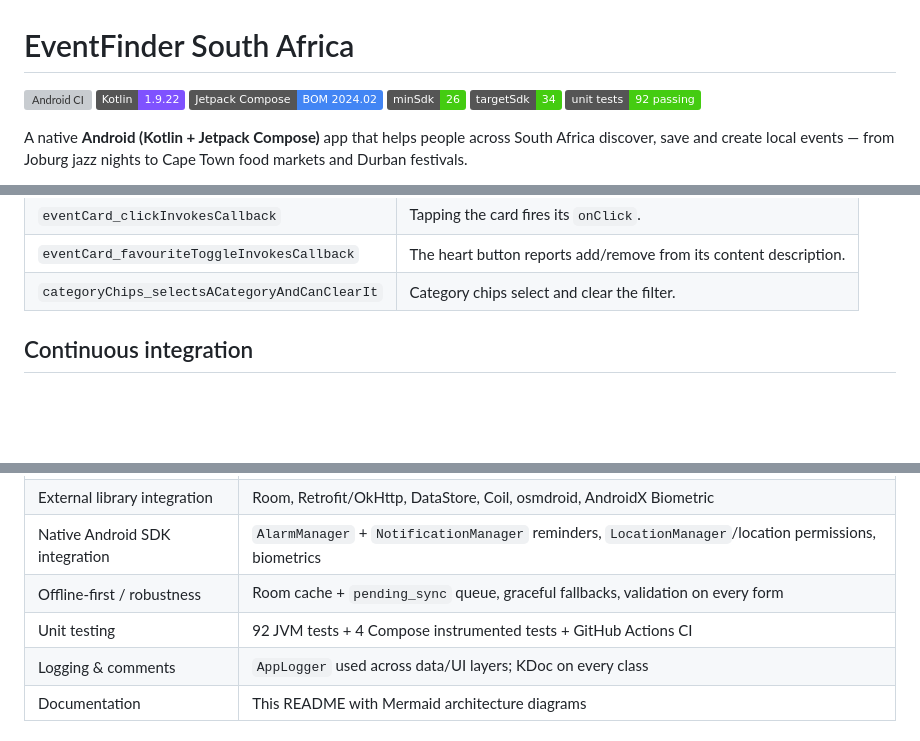
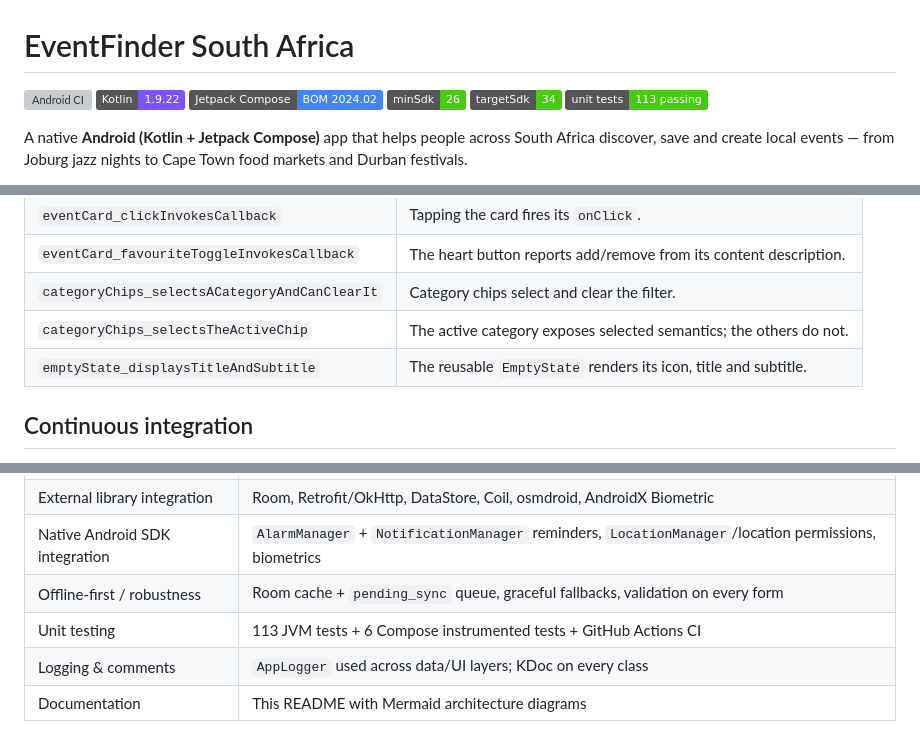
Before and after one commit to Zulfique/eventfinder-south-africa, a Markdown page: README.md, 3 parts joined by grey strips. Drawn GitHub-style; badges without logos; blank space fills up the shorter version; grey boxes are pictures that could not be loaded.

```diff
--- a/README.md
+++ b/README.md
@@ -5,7 +5,7 @@
 ![Jetpack Compose](https://img.shields.io/badge/Jetpack%20Compose-BOM%202024.02-4285F4?logo=jetpackcompose&logoColor=white)
 ![minSdk](https://img.shields.io/badge/minSdk-26-brightgreen)
 ![targetSdk](https://img.shields.io/badge/targetSdk-34-brightgreen)
-![Tests](https://img.shields.io/badge/unit%20tests-92%20passing-success)
+![Tests](https://img.shields.io/badge/unit%20tests-113%20passing-success)
 
 A native **Android (Kotlin + Jetpack Compose)** app that helps people across South Africa
 discover, save and create local events — from Joburg jazz nights to Cape Town food markets
@@ -302,6 +306,8 @@ widgets (`app/src/androidTest/.../ui/components/CommonComponentsTest.kt`):
 | `eventCard_clickInvokesCallback` | Tapping the card fires its `onClick`. |
 | `eventCard_favouriteToggleInvokesCallback` | The heart button reports add/remove from its content description. |
 | `categoryChips_selectsACategoryAndCanClearIt` | Category chips select and clear the filter. |
+| `categoryChips_selectsTheActiveChip` | The active category exposes selected semantics; the others do not. |
+| `emptyState_displaysTitleAndSubtitle` | The reusable `EmptyState` renders its icon, title and subtitle. |
 
 ## Continuous integration
 
@@ -348,7 +354,7 @@ docs/screenshots/                        Real device screenshots
 | External library integration | Room, Retrofit/OkHttp, DataStore, Coil, osmdroid, AndroidX Biometric |
 | Native Android SDK integration | `AlarmManager` + `NotificationManager` reminders, `LocationManager`/location permissions, biometrics |
 | Offline-first / robustness | Room cache + `pending_sync` queue, graceful fallbacks, validation on every form |
-| Unit testing | 92 JVM tests + 4 Compose instrumented tests + GitHub Actions CI |
+| Unit testing | 113 JVM tests + 6 Compose instrumented tests + GitHub Actions CI |
 | Logging & comments | `AppLogger` used across data/UI layers; KDoc on every class |
 | Documentation | This README with Mermaid architecture diagrams |
 
```
Also changed, not shown: other parts of README.md (+8 -4 lines), docs/screenshots/12-forgot-password.png.
